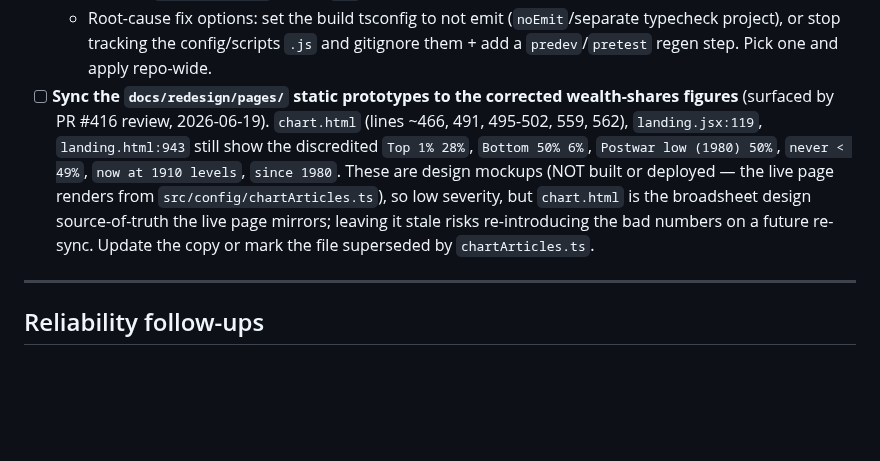
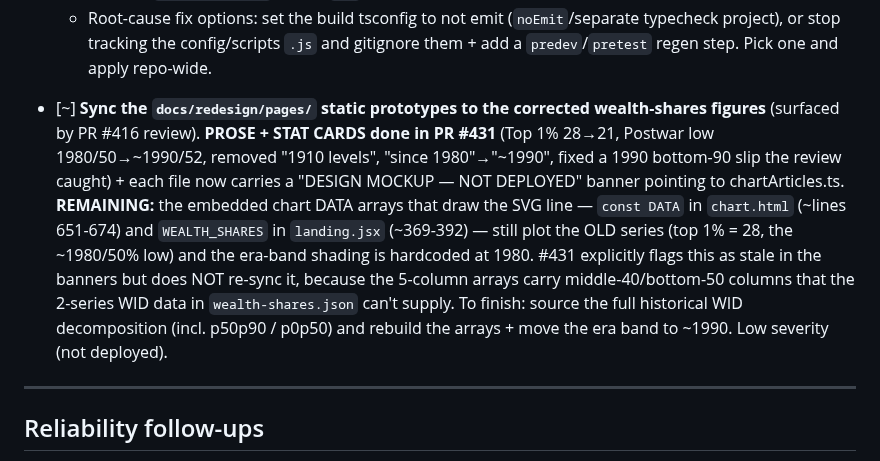
Before and after one commit to Chris0Jeky/wealthlens-hq, a Markdown page: tasks/inbox.md, the part around the change. GitHub-like rendering; blank space fills up the shorter version.

Commit message:
tasks: update docs-redesign item — prose/cards done (#431); chart data arrays remain (need full WID decomposition)

```diff
--- a/tasks/inbox.md
+++ b/tasks/inbox.md
@@ -54,16 +54,19 @@ Every concrete action item extracted from research. Triage into active-sprint, b
   - Root-cause fix options: set the build tsconfig to not emit (`noEmit`/separate
     typecheck project), or stop tracking the config/scripts `.js` and gitignore
     them + add a `predev`/`pretest` regen step. Pick one and apply repo-wide.
-- [ ] **Sync the `docs/redesign/pages/` static prototypes to the corrected
-  wealth-shares figures** (surfaced by PR #416 review, 2026-06-19). `chart.html`
-  (lines ~466, 491, 495-502, 559, 562), `landing.jsx:119`, `landing.html:943`
-  still show the discredited `Top 1% 28%`, `Bottom 50% 6%`, `Postwar low (1980)
-  50%`, `never < 49%`, `now at 1910 levels`, `since 1980`. These are design
-  mockups (NOT built or deployed — the live page renders from
-  `src/config/chartArticles.ts`), so low severity, but `chart.html` is the
-  broadsheet design source-of-truth the live page mirrors; leaving it stale risks
-  re-introducing the bad numbers on a future re-sync. Update the copy or mark the
-  file superseded by `chartArticles.ts`.
+- [~] **Sync the `docs/redesign/pages/` static prototypes to the corrected
+  wealth-shares figures** (surfaced by PR #416 review). **PROSE + STAT CARDS done in
+  PR #431** (Top 1% 28→21, Postwar low 1980/50→~1990/52, removed "1910 levels",
+  "since 1980"→"~1990", fixed a 1990 bottom-90 slip the review caught) + each file
+  now carries a "DESIGN MOCKUP — NOT DEPLOYED" banner pointing to chartArticles.ts.
+  **REMAINING:** the embedded chart DATA arrays that draw the SVG line — `const DATA`
+  in `chart.html` (~lines 651-674) and `WEALTH_SHARES` in `landing.jsx` (~369-392) —
+  still plot the OLD series (top 1% = 28, the ~1980/50% low) and the era-band shading
+  is hardcoded at 1980. #431 explicitly flags this as stale in the banners but does
+  NOT re-sync it, because the 5-column arrays carry middle-40/bottom-50 columns that
+  the 2-series WID data in `wealth-shares.json` can't supply. To finish: source the
+  full historical WID decomposition (incl. p50p90 / p0p50) and rebuild the arrays +
+  move the era band to ~1990. Low severity (not deployed).
 
 ---
 
```
